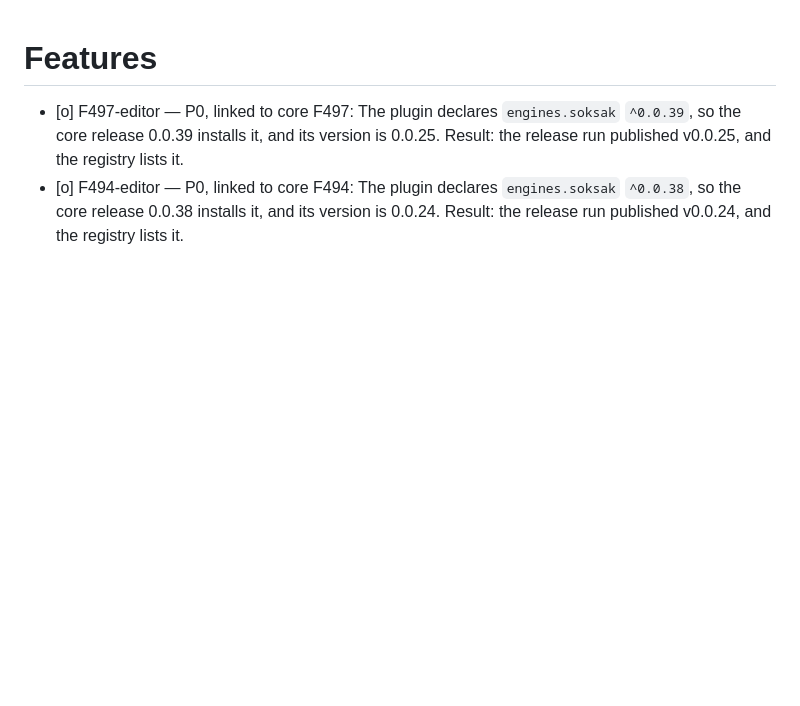
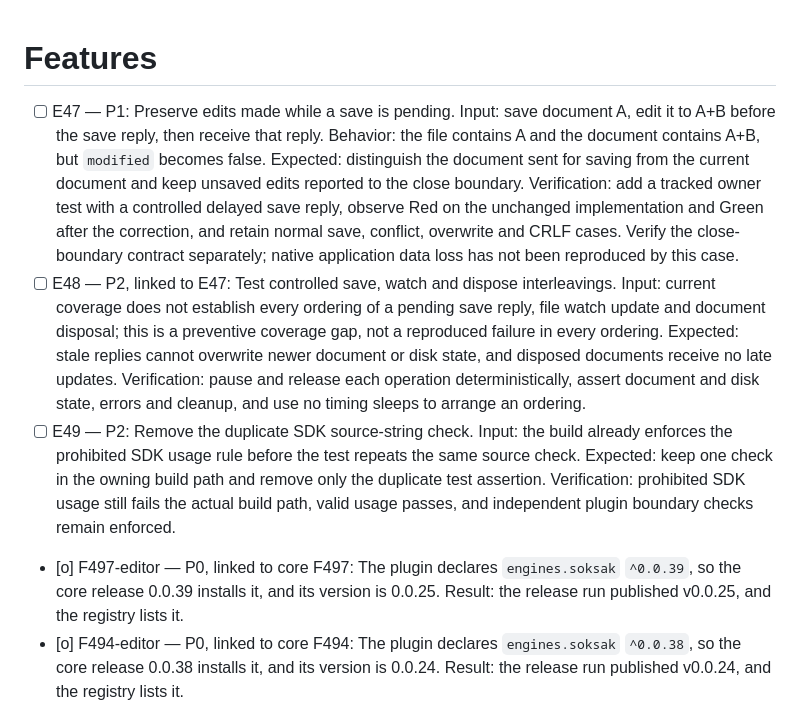
Before and after one commit to soksak-app/plugin-editor, a Markdown page: docs/features.md, the part around the change. GitHub-like rendering; blank space fills up the shorter version.

```diff
--- a/docs/features.md
+++ b/docs/features.md
@@ -1,4 +1,8 @@
 # Features
+
+- [ ] E47 — P1: Preserve edits made while a save is pending. Input: save document A, edit it to A+B before the save reply, then receive that reply. Behavior: the file contains A and the document contains A+B, but `modified` becomes false. Expected: distinguish the document sent for saving from the current document and keep unsaved edits reported to the close boundary. Verification: add a tracked owner test with a controlled delayed save reply, observe Red on the unchanged implementation and Green after the correction, and retain normal save, conflict, overwrite and CRLF cases. Verify the close-boundary contract separately; native application data loss has not been reproduced by this case.
+- [ ] E48 — P2, linked to E47: Test controlled save, watch and dispose interleavings. Input: current coverage does not establish every ordering of a pending save reply, file watch update and document disposal; this is a preventive coverage gap, not a reproduced failure in every ordering. Expected: stale replies cannot overwrite newer document or disk state, and disposed documents receive no late updates. Verification: pause and release each operation deterministically, assert document and disk state, errors and cleanup, and use no timing sleeps to arrange an ordering.
+- [ ] E49 — P2: Remove the duplicate SDK source-string check. Input: the build already enforces the prohibited SDK usage rule before the test repeats the same source check. Expected: keep one check in the owning build path and remove only the duplicate test assertion. Verification: prohibited SDK usage still fails the actual build path, valid usage passes, and independent plugin boundary checks remain enforced.
 
 - [o] F497-editor — P0, linked to core F497: The plugin declares `engines.soksak` `^0.0.39`, so the core release 0.0.39 installs it, and its version is 0.0.25. Result: the release run published v0.0.25, and the registry lists it.
 - [o] F494-editor — P0, linked to core F494: The plugin declares `engines.soksak` `^0.0.38`, so the core release 0.0.38 installs it, and its version is 0.0.24. Result: the release run published v0.0.24, and the registry lists it.
```
Also changed, not shown: docs/features.ko.md (+4 -0 lines).
